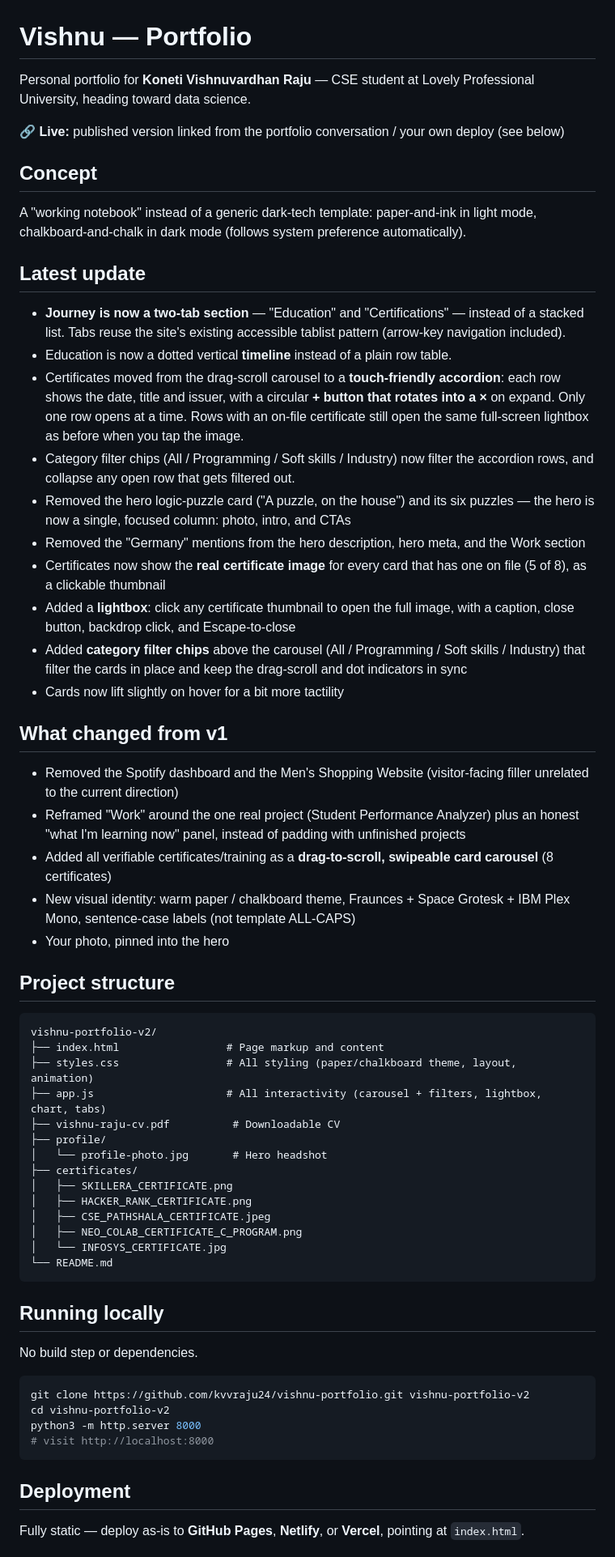
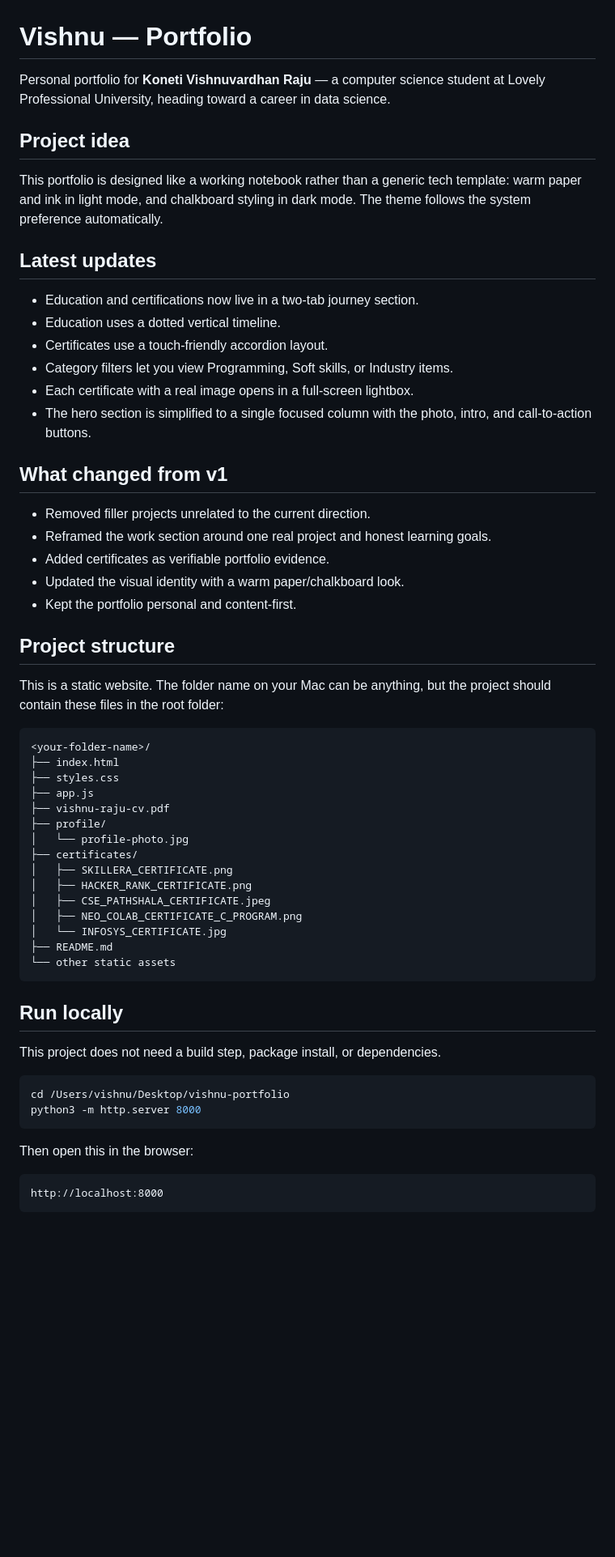
Before and after one commit to kvvraju24/vishnu-portfolio, a Markdown page: README.md, the part around one of its changes. Shown at 81% size. Rendered like a GitHub page; blank space fills up the shorter version.

Commit message:
Revise README for clarity and project updates
Updated portfolio description, project structure, and local run instructions. Enhanced clarity and organization of content.

````diff
--- a/README.md
+++ b/README.md
@@ -1,65 +1,62 @@
 # Vishnu — Portfolio
 
-Personal portfolio for **Koneti Vishnuvardhan Raju** — CSE student at Lovely Professional University, heading toward data science.
+Personal portfolio for **Koneti Vishnuvardhan Raju** — a computer science student at Lovely Professional University, heading toward a career in data science.
 
-🔗 **Live:** published version linked from the portfolio conversation / your own deploy (see below)
+## Project idea
 
-## Concept
+This portfolio is designed like a working notebook rather than a generic tech template: warm paper and ink in light mode, and chalkboard styling in dark mode. The theme follows the system preference automatically.
 
-A "working notebook" instead of a generic dark-tech template: paper-and-ink in light mode, chalkboard-and-chalk in dark mode (follows system preference automatically).
+## Latest updates
 
-## Latest update
-
-- **Journey is now a two-tab section** — "Education" and "Certifications" — instead of a stacked list. Tabs reuse the site's existing accessible tablist pattern (arrow-key navigation included).
-- Education is now a dotted vertical **timeline** instead of a plain row table.
-- Certificates moved from the drag-scroll carousel to a **touch-friendly accordion**: each row shows the date, title and issuer, with a circular **+ button that rotates into a ×** on expand. Only one row opens at a time. Rows with an on-file certificate still open the same full-screen lightbox as before when you tap the image.
-- Category filter chips (All / Programming / Soft skills / Industry) now filter the accordion rows, and collapse any open row that gets filtered out.
-- Removed the hero logic-puzzle card ("A puzzle, on the house") and its six puzzles — the hero is now a single, focused column: photo, intro, and CTAs
-- Removed the "Germany" mentions from the hero description, hero meta, and the Work section
-- Certificates now show the **real certificate image** for every card that has one on file (5 of 8), as a clickable thumbnail
-- Added a **lightbox**: click any certificate thumbnail to open the full image, with a caption, close button, backdrop click, and Escape-to-close
-- Added **category filter chips** above the carousel (All / Programming / Soft skills / Industry) that filter the cards in place and keep the drag-scroll and dot indicators in sync
-- Cards now lift slightly on hover for a bit more tactility
+- Education and certifications now live in a two-tab journey section.
+- Education uses a dotted vertical timeline.
+- Certificates use a touch-friendly accordion layout.
+- Category filters let you view Programming, Soft skills, or Industry items.
+- Each certificate with a real image opens in a full-screen lightbox.
+- The hero section is simplified to a single focused column with the photo, intro, and call-to-action buttons.
 
 ## What changed from v1
 
-- Removed the Spotify dashboard and the Men's Shopping Website (visitor-facing filler unrelated to the current direction)
-- Reframed "Work" around the one real project (Student Performance Analyzer) plus an honest "what I'm learning now" panel, instead of padding with unfinished projects
-- Added all verifiable certificates/training as a **drag-to-scroll, swipeable card carousel** (8 certificates)
-- New visual identity: warm paper / chalkboard theme, Fraunces + Space Grotesk + IBM Plex Mono, sentence-case labels (not template ALL-CAPS)
-- Your photo, pinned into the hero
+- Removed filler projects unrelated to the current direction.
+- Reframed the work section around one real project and honest learning goals.
+- Added certificates as verifiable portfolio evidence.
+- Updated the visual identity with a warm paper/chalkboard look.
+- Kept the portfolio personal and content-first.
 
 ## Project structure
 
-```
-vishnu-portfolio-v2/
-├── index.html                 # Page markup and content
-├── styles.css                 # All styling (paper/chalkboard theme, layout, animation)
-├── app.js                     # All interactivity (carousel + filters, lightbox, chart, tabs)
-├── vishnu-raju-cv.pdf          # Downloadable CV
+This is a static website. The folder name on your Mac can be anything, but the project should contain these files in the root folder:
+
+```text
+<your-folder-name>/
+├── index.html
+├── styles.css
+├── app.js
+├── vishnu-raju-cv.pdf
 ├── profile/
-│   └── profile-photo.jpg       # Hero headshot
+│   └── profile-photo.jpg
 ├── certificates/
 │   ├── SKILLERA_CERTIFICATE.png
 │   ├── HACKER_RANK_CERTIFICATE.png
 │   ├── CSE_PATHSHALA_CERTIFICATE.jpeg
 │   ├── NEO_COLAB_CERTIFICATE_C_PROGRAM.png
 │   └── INFOSYS_CERTIFICATE.jpg
-└── README.md
+├── README.md
+└── other static assets
 ```
 
-## Running locally
+## Run locally
 
-No build step or dependencies.
+This project does not need a build step, package install, or dependencies.
 
 ```bash
-git clone https://github.com/kvvraju24/vishnu-portfolio.git vishnu-portfolio-v2
-cd vishnu-portfolio-v2
+cd /Users/vishnu/Desktop/vishnu-portfolio
 python3 -m http.server 8000
-# visit http://localhost:8000
 ```
 
-## Deployment
+Then open this in the browser:
 
-Fully static — deploy as-is to **GitHub Pages**, **Netlify**, or **Vercel**, pointing at `index.html`.
+```text
+http://localhost:8000
+```
 
````
Also changed, not shown: other parts of README.md (+31 -3 lines).
